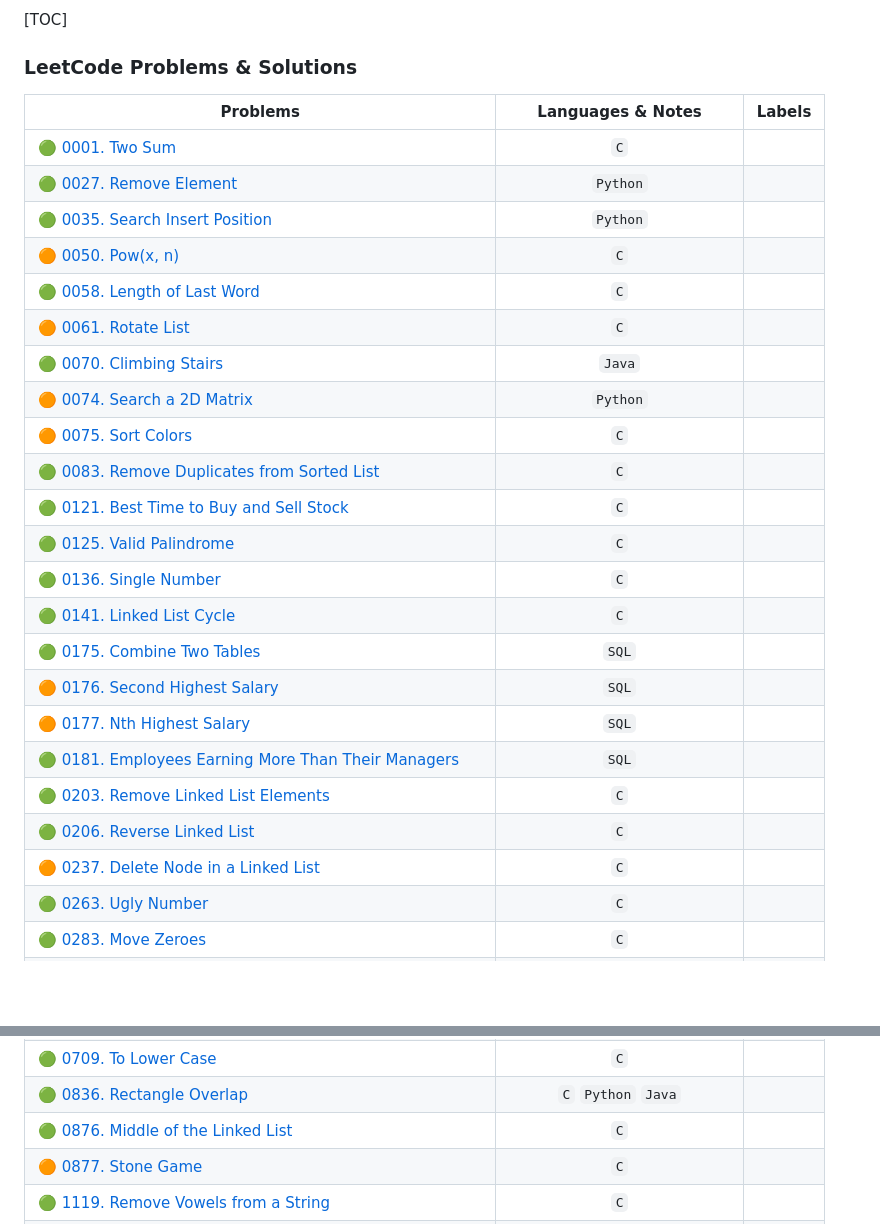
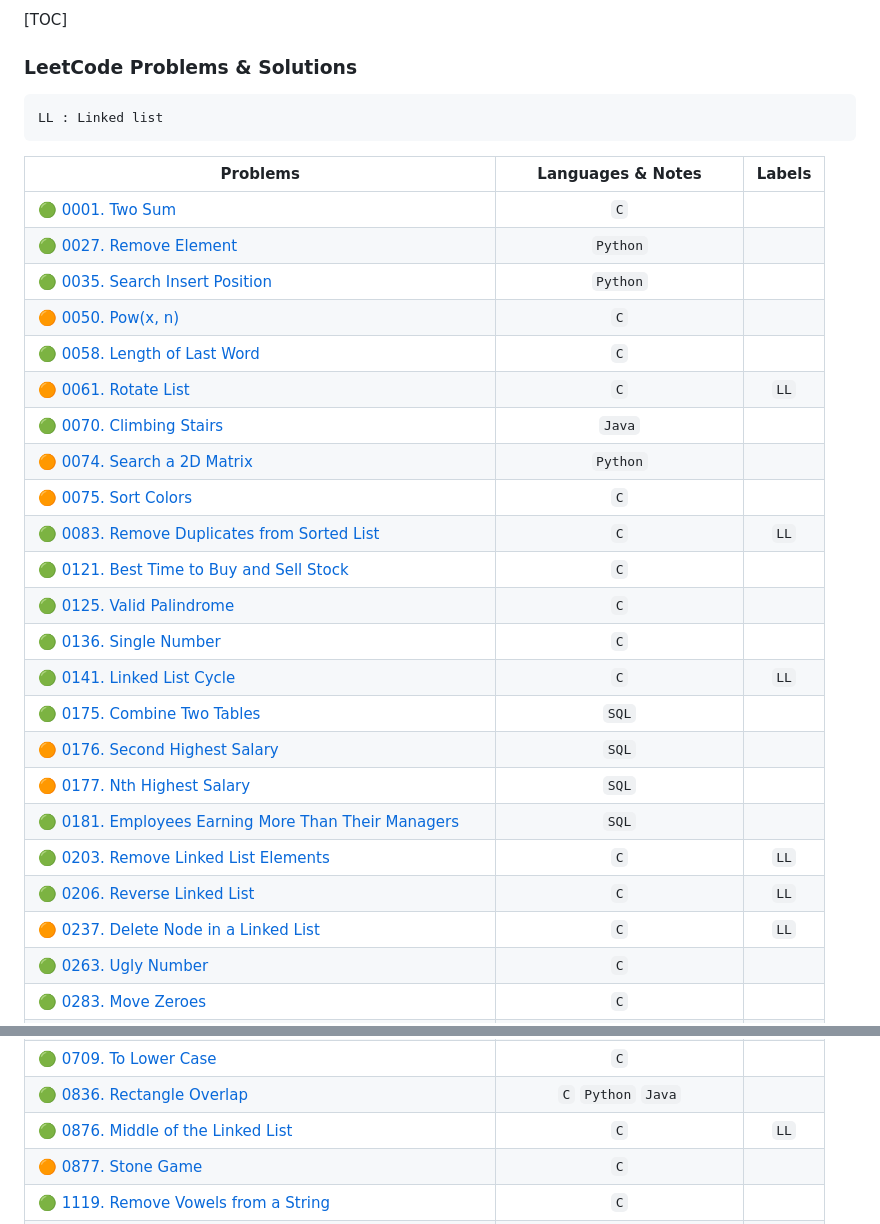
Before and after one commit to ninn-kou/Lux, a Markdown page: README.md, 2 parts joined by grey strips. Drawn GitHub-style; blank space fills up the shorter version.

````diff
--- a/README.md
+++ b/README.md
@@ -6,6 +6,10 @@
 
 ### LeetCode Problems & Solutions
 
+```
+LL : Linked list
+```
+
 | Problems | Languages & Notes | Labels |
 |----------|:-----------------:|:------:|
 | [🟢 0001. Two Sum](https://github.com/flying-yogurt/Lux/blob/master/LeetCode/0001.%20Two%20Sum/1.%20Two%20Sum.md) | `C` |  |
@@ -13,22 +17,22 @@
 | [🟢 0035. Search Insert Position](https://github.com/flying-yogurt/Lux/blob/master/LeetCode/0035.%20Search%20Insert%20Position/35.%20Search%20Insert%20Position.md) | `Python` |  |
 | [🟠 0050. Pow(x, n)](https://github.com/flying-yogurt/Lux/blob/master/LeetCode/0050.%20Pow(x%2C%20n)/50.%20Pow(x%2C%20n).md) | `C` |  |
 | [🟢 0058. Length of Last Word](https://github.com/flying-yogurt/Lux/blob/master/LeetCode/0058.%20Length%20of%20Last%20Word/58.%20Length%20of%20Last%20Word.md) | `C` |  |
-| [🟠 0061. Rotate List](https://github.com/flying-yogurt/Lux/blob/master/LeetCode/0061.%20Rotate%20List/61.%20Rotate%20List.md) | `C` |  |
+| [🟠 0061. Rotate List](https://github.com/flying-yogurt/Lux/blob/master/LeetCode/0061.%20Rotate%20List/61.%20Rotate%20List.md) | `C` | `LL` |
 | [🟢 0070. Climbing Stairs](https://github.com/flying-yogurt/Lux/blob/master/LeetCode/0070.%20Climbing%20Stairs/70.%20Climbing%20Stairs.md) | `Java` |  |
 | [🟠 0074. Search a 2D Matrix](https://github.com/flying-yogurt/Lux/blob/master/LeetCode/0074.%20Search%20a%202D%20Matrix/74.%20Search%20a%202D%20Matrix.md) | `Python` |  |
 | [🟠 0075. Sort Colors](https://github.com/flying-yogurt/Lux/blob/master/LeetCode/0075.%20Sort%20Colors/75.%20Sort%20Colors.md) | `C` |  |
-| [🟢 0083. Remove Duplicates from Sorted List](https://github.com/flying-yogurt/Lux/blob/master/LeetCode/0083.%20Remove%20Duplicates%20from%20Sorted%20List/83.%20Remove%20Duplicates%20from%20Sorted%20List.md) | `C` |  |
+| [🟢 0083. Remove Duplicates from Sorted List](https://github.com/flying-yogurt/Lux/blob/master/LeetCode/0083.%20Remove%20Duplicates%20from%20Sorted%20List/83.%20Remove%20Duplicates%20from%20Sorted%20List.md) | `C` | `LL` |
 | [🟢 0121. Best Time to Buy and Sell Stock](https://github.com/flying-yogurt/Lux/blob/master/LeetCode/0121.%20Best%20Time%20to%20Buy%20and%20Sell%20Stock/121.%20Best%20Time%20to%20Buy%20and%20Sell%20Stock.md) | `C` |  |
 | [🟢 0125. Valid Palindrome](https://github.com/flying-yogurt/Lux/blob/master/LeetCode/0125.%20Valid%20Palindrome/125.%20Valid%20Palindrome.md) | `C` |  |
 | [🟢 0136. Single Number](https://github.com/flying-yogurt/Lux/blob/master/LeetCode/0136.%20Single%20Number/136.%20Single%20Number.md) | `C` |  |
-| [🟢 0141. Linked List Cycle](https://github.com/flying-yogurt/Lux/blob/master/LeetCode/0141.%20Linked%20List%20Cycle/141.%20Linked%20List%20Cycle.md) | `C` |  |
+| [🟢 0141. Linked List Cycle](https://github.com/flying-yogurt/Lux/blob/master/LeetCode/0141.%20Linked%20List%20Cycle/141.%20Linked%20List%20Cycle.md) | `C` | `LL` |
 | [🟢 0175. Combine Two Tables](https://github.com/flying-yogurt/Lux/blob/master/LeetCode/0175.%20Combine%20Two%20Tables/175.%20Combine%20Two%20Tables.md) | `SQL` |  |
 | [🟠 0176. Second Highest Salary](https://github.com/flying-yogurt/Lux/blob/master/LeetCode/0176.%20Second%20Highest%20Salary/176.%20Second%20Highest%20Salary.md) | `SQL` |  |
 | [🟠 0177. Nth Highest Salary](https://github.com/flying-yogurt/Lux/blob/master/LeetCode/0177.%20Nth%20Highest%20Salary/177.%20Nth%20Highest%20Salary.md) | `SQL` |  |
 | [🟢 0181. Employees Earning More Than Their Managers](https://github.com/flying-yogurt/Lux/blob/master/LeetCode/0181.%20Employees%20Earning%20More%20Than%20Their%20Managers/181.%20Employees%20Earning%20More%20Than%20Their%20Managers.md) | `SQL` |  |
-| [🟢 0203. Remove Linked List Elements](https://github.com/flying-yogurt/Lux/blob/master/LeetCode/0203.%20Remove%20Linked%20List%20Elements/203.%20Remove%20Linked%20List%20Elements.md) | `C` |  |
-| [🟢 0206. Reverse Linked List](https://github.com/flying-yogurt/Lux/blob/master/LeetCode/0206.%20Reverse%20Linked%20List/206.%20Reverse%20Linked%20List.md) | `C` |  |
-| [🟠 0237. Delete Node in a Linked List](https://github.com/flying-yogurt/Lux/blob/master/LeetCode/0237.%20Delete%20Node%20in%20a%20Linked%20List/237.%20Delete%20Node%20in%20a%20Linked%20List.md) | `C` |  |
+| [🟢 0203. Remove Linked List Elements](https://github.com/flying-yogurt/Lux/blob/master/LeetCode/0203.%20Remove%20Linked%20List%20Elements/203.%20Remove%20Linked%20List%20Elements.md) | `C` | `LL` |
+| [🟢 0206. Reverse Linked List](https://github.com/flying-yogurt/Lux/blob/master/LeetCode/0206.%20Reverse%20Linked%20List/206.%20Reverse%20Linked%20List.md) | `C` | `LL` |
+| [🟠 0237. Delete Node in a Linked List](https://github.com/flying-yogurt/Lux/blob/master/LeetCode/0237.%20Delete%20Node%20in%20a%20Linked%20List/237.%20Delete%20Node%20in%20a%20Linked%20List.md) | `C` | `LL` |
 | [🟢 0263. Ugly Number](https://github.com/flying-yogurt/Lux/blob/master/LeetCode/0263.%20Ugly%20Number/263.%20Ugly%20Number.md) | `C` |  |
 | [🟢 0283. Move Zeroes](https://github.com/flying-yogurt/Lux/blob/master/LeetCode/0283.%20Move%20Zeroes/283.%20Move%20Zeroes.md) | `C` |  |
 | [🟠 0289. Game of Life](https://github.com/flying-yogurt/Lux/blob/master/LeetCode/0289.%20Game%20of%20Life/289.%20Game%20of%20Life.md) | `Java` |  |
@@ -44,7 +48,7 @@
 | [🟢 0704. Binary Search](https://github.com/flying-yogurt/Lux/blob/master/LeetCode/0704.%20Binary%20Search/704.%20Binary%20Search.md) | `Python` |  |
 | [🟢 0709. To Lower Case](https://github.com/flying-yogurt/Lux/blob/master/LeetCode/0709.%20To%20Lower%20Case/709.%20To%20Lower%20Case.md) | `C` |  |
 | [🟢 0836. Rectangle Overlap](https://github.com/flying-yogurt/Lux/blob/master/LeetCode/0836.%20Rectangle%20Overlap/836.%20Rectangle%20Overlap.md) | `C` `Python` `Java` |  |
-| [🟢 0876. Middle of the Linked List](https://github.com/flying-yogurt/Lux/blob/master/LeetCode/0876.%20Middle%20of%20the%20Linked%20List/876.%20Middle%20of%20the%20Linked%20List.md) | `C` |  |
+| [🟢 0876. Middle of the Linked List](https://github.com/flying-yogurt/Lux/blob/master/LeetCode/0876.%20Middle%20of%20the%20Linked%20List/876.%20Middle%20of%20the%20Linked%20List.md) | `C` | `LL` |
 | [🟠 0877. Stone Game](https://github.com/flying-yogurt/Lux/blob/master/LeetCode/0877.%20Stone%20Game/877.%20Stone%20Game.md) | `C` |  |
 | [🟢 1119. Remove Vowels from a String](https://github.com/flying-yogurt/Lux/blob/master/LeetCode/1119.%20Remove%20Vowels%20from%20a%20String/1119.%20Remove%20Vowels%20from%20a%20String.md) | `C` |  |
 | [🟢 1137. N-th Tribonacci Number](https://github.com/flying-yogurt/Lux/blob/master/LeetCode/1137.%20N-th%20Tribonacci%20Number/1137.%20N-th%20Tribonacci%20Number.md) | `Java` |  |
````
